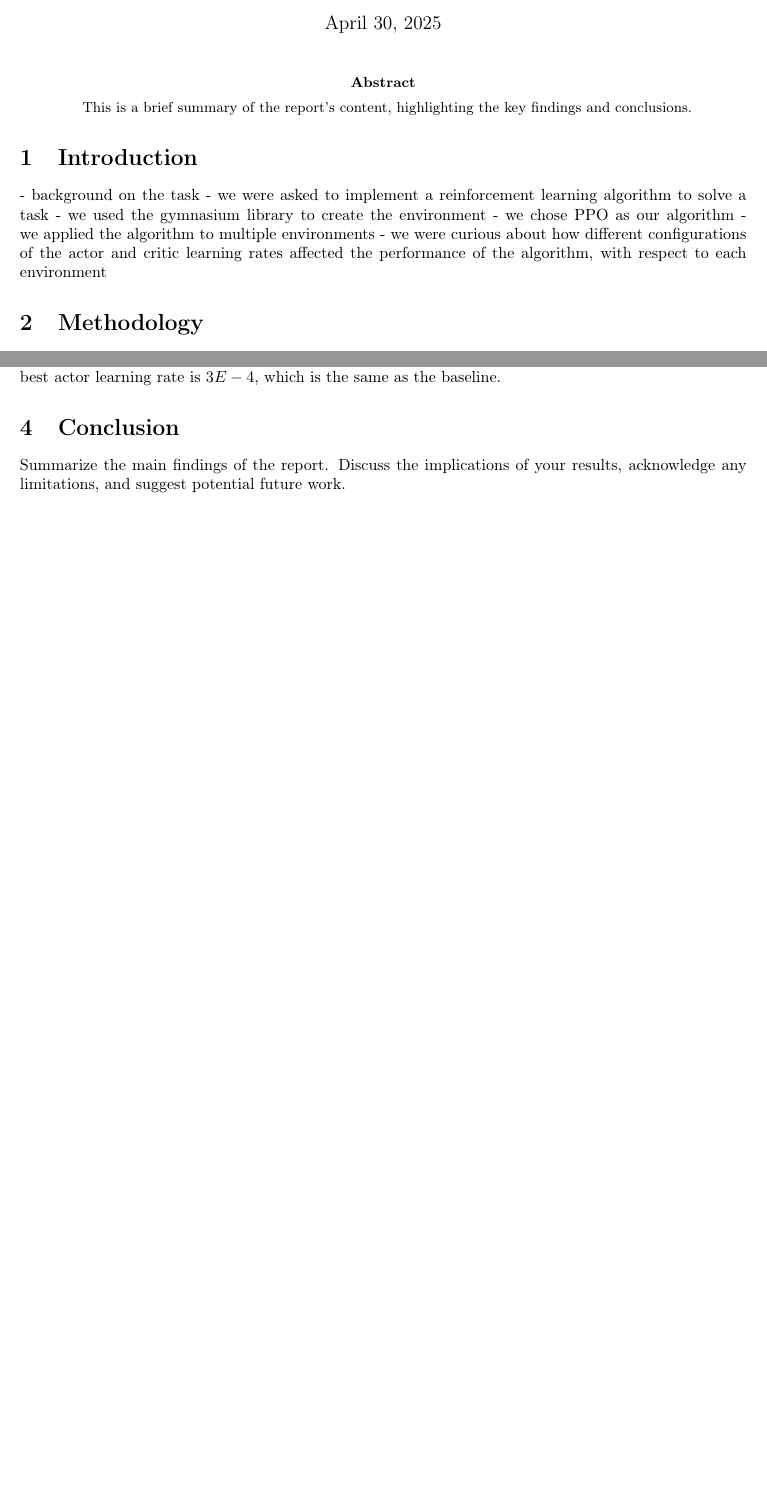
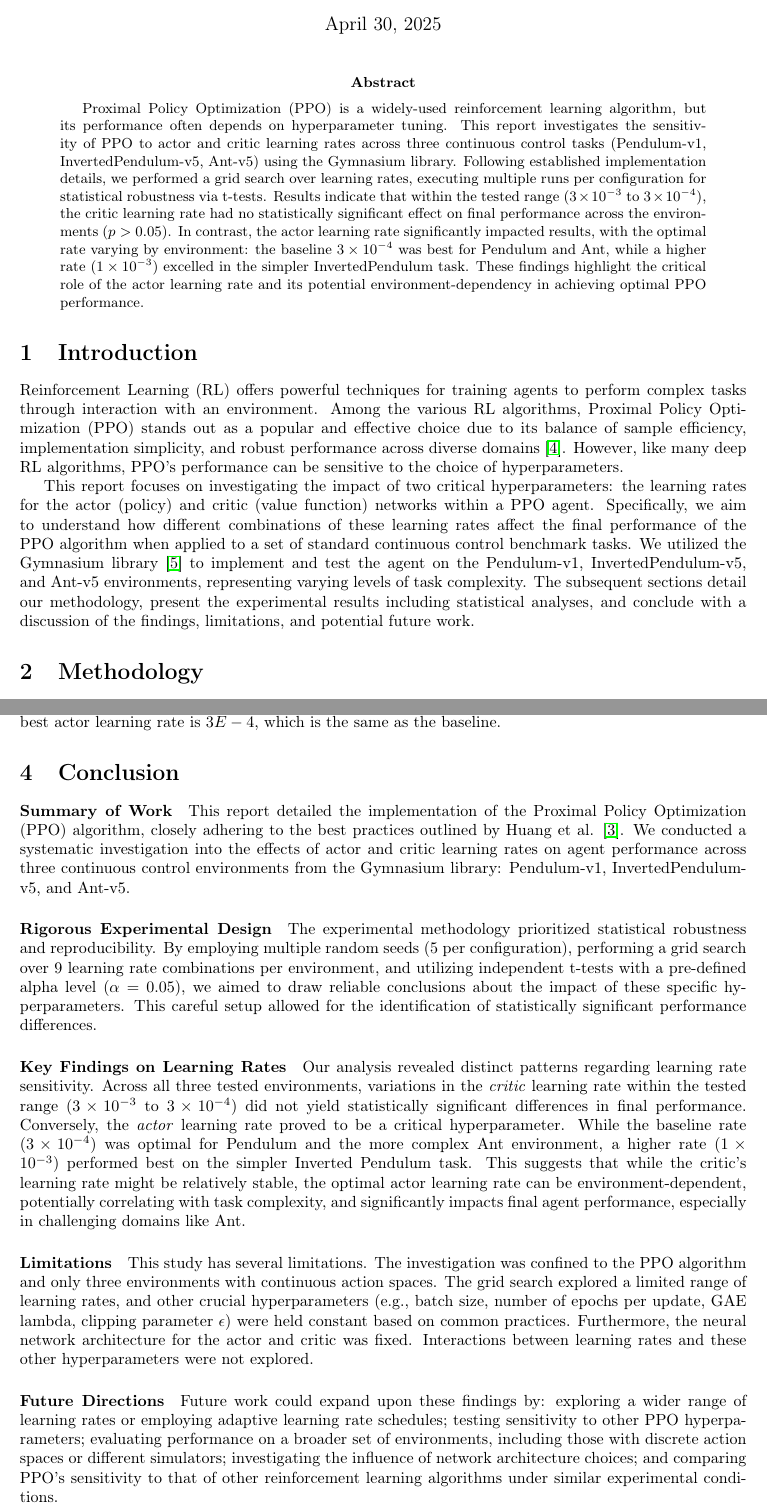
Before and after one commit to ZachParent/mai-advanced-computational-intelligence, a LaTeX paper (p1/report/report.tex): two parts of pages 1 and 4 of 8 before the commit and two parts of pages 1 and 4 of 9 after it, joined at a grey line, cut so that both start at the same text, the shorter picture padded with empty space. Compiled offline with pdfLaTeX.

Commit message:
add intro, abstract and conclusion

```diff
--- a/p1/report/report.tex
+++ b/p1/report/report.tex
@@ -12,10 +12,6 @@
 \usepackage{caption} % Add the caption package
 
 \hypersetup{
-    colorlinks=true,
-    linkcolor=blue,
-    filecolor=magenta,
-    urlcolor=cyan,
     pdftitle={My Report Title},
     pdfpagemode=FullScreen,
     }
@@ -29,8 +25,8 @@
     showstringspaces=false,
 }
 
-\title{My Research Report Title}
-\author{Your Name \\ Your Affiliation}
+\title{Optimizing PPO Hyperparameters \\ for Continuous Control Tasks}
+\author{Zachary Parent \\ Universitat Politècnica de Catalunya}
 \date{\today}
 
 \begin{document}
@@ -38,16 +34,13 @@
 \maketitle
 
 \begin{abstract}
-This is a brief summary of the report's content, highlighting the key findings and conclusions.
+Proximal Policy Optimization (PPO) is a widely-used reinforcement learning algorithm, but its performance often depends on hyperparameter tuning. This report investigates the sensitivity of PPO to actor and critic learning rates across three continuous control tasks (Pendulum-v1, InvertedPendulum-v5, Ant-v5) using the Gymnasium library. Following established implementation details, we performed a grid search over learning rates, executing multiple runs per configuration for statistical robustness via t-tests. Results indicate that within the tested range (\(3 \times 10^{-3}\) to \(3 \times 10^{-4}\)), the critic learning rate had no statistically significant effect on final performance across the environments (\(p > 0.05\)). In contrast, the actor learning rate significantly impacted results, with the optimal rate varying by environment: the baseline \(3 \times 10^{-4}\) was best for Pendulum and Ant, while a higher rate (\(1 \times 10^{-3}\)) excelled in the simpler InvertedPendulum task. These findings highlight the critical role of the actor learning rate and its potential environment-dependency in achieving optimal PPO performance.
 \end{abstract}
 
 \section{Introduction}
-- background on the task
-  - we were asked to implement a reinforcement learning algorithm to solve a task
-  - we used the gymnasium library to create the environment
-  - we chose PPO as our algorithm
-  - we applied the algorithm to multiple environments
-  - we were curious about how different configurations of the actor and critic learning rates affected the performance of the algorithm, with respect to each environment
+Reinforcement Learning (RL) offers powerful techniques for training agents to perform complex tasks through interaction with an environment. Among the various RL algorithms, Proximal Policy Optimization (PPO) stands out as a popular and effective choice due to its balance of sample efficiency, implementation simplicity, and robust performance across diverse domains \cite{schulman2017proximalpolicyoptimizationalgorithms}. However, like many deep RL algorithms, PPO's performance can be sensitive to the choice of hyperparameters.
+
+This report focuses on investigating the impact of two critical hyperparameters: the learning rates for the actor (policy) and critic (value function) networks within a PPO agent. Specifically, we aim to understand how different combinations of these learning rates affect the final performance of the PPO algorithm when applied to a set of standard continuous control benchmark tasks. We utilized the Gymnasium library \cite{towers2024gymnasium} to implement and test the agent on the Pendulum-v1, InvertedPendulum-v5, and Ant-v5 environments, representing varying levels of task complexity. The subsequent sections detail our methodology, present the experimental results including statistical analyses, and conclude with a discussion of the findings, limitations, and potential future work.
 
 \section{Methodology}
 
@@ -334,7 +327,21 @@ For the Ant environment, we again see that there is no significant difference ca
 \end{figure}
 
 \section{Conclusion}
-Summarize the main findings of the report. Discuss the implications of your results, acknowledge any limitations, and suggest potential future work.
+
+\paragraph{Summary of Work}
+This report detailed the implementation of the Proximal Policy Optimization (PPO) algorithm, closely adhering to the best practices outlined by Huang et al. \cite{shengyi2022the37implementation}. We conducted a systematic investigation into the effects of actor and critic learning rates on agent performance across three continuous control environments from the Gymnasium library: Pendulum-v1, InvertedPendulum-v5, and Ant-v5.
+
+\paragraph{Rigorous Experimental Design}
+The experimental methodology prioritized statistical robustness and reproducibility. By employing multiple random seeds (5 per configuration), performing a grid search over 9 learning rate combinations per environment, and utilizing independent t-tests with a pre-defined alpha level (\(\alpha=0.05\)), we aimed to draw reliable conclusions about the impact of these specific hyperparameters. This careful setup allowed for the identification of statistically significant performance differences.
+
+\paragraph{Key Findings on Learning Rates}
+Our analysis revealed distinct patterns regarding learning rate sensitivity. Across all three tested environments, variations in the \textit{critic} learning rate within the tested range (\(3 \times 10^{-3}\) to \(3 \times 10^{-4}\)) did not yield statistically significant differences in final performance. Conversely, the \textit{actor} learning rate proved to be a critical hyperparameter. While the baseline rate (\(3 \times 10^{-4}\)) was optimal for Pendulum and the more complex Ant environment, a higher rate (\(1 \times 10^{-3}\)) performed best on the simpler Inverted Pendulum task. This suggests that while the critic's learning rate might be relatively stable, the optimal actor learning rate can be environment-dependent, potentially correlating with task complexity, and significantly impacts final agent performance, especially in challenging domains like Ant.
+
+\paragraph{Limitations}
+This study has several limitations. The investigation was confined to the PPO algorithm and only three environments with continuous action spaces. The grid search explored a limited range of learning rates, and other crucial hyperparameters (e.g., batch size, number of epochs per update, GAE lambda, clipping parameter \(\epsilon\)) were held constant based on common practices. Furthermore, the neural network architecture for the actor and critic was fixed. Interactions between learning rates and these other hyperparameters were not explored.
+
+\paragraph{Future Directions}
+Future work could expand upon these findings by: exploring a wider range of learning rates or employing adaptive learning rate schedules; testing sensitivity to other PPO hyperparameters; evaluating performance on a broader set of environments, including those with discrete action spaces or different simulators; investigating the influence of network architecture choices; and comparing PPO's sensitivity to that of other reinforcement learning algorithms under similar experimental conditions.
 
 \bibliographystyle{plain} % Style for the bibliography (e.g., plain, unsrt, alpha)
 \bibliography{references} % Name of your .bib file (without the .bib extension)
```
Also changed, not shown: p1/report/references.bib (+10 -0 lines), p1/report/report.tex (2 more changed lines).
